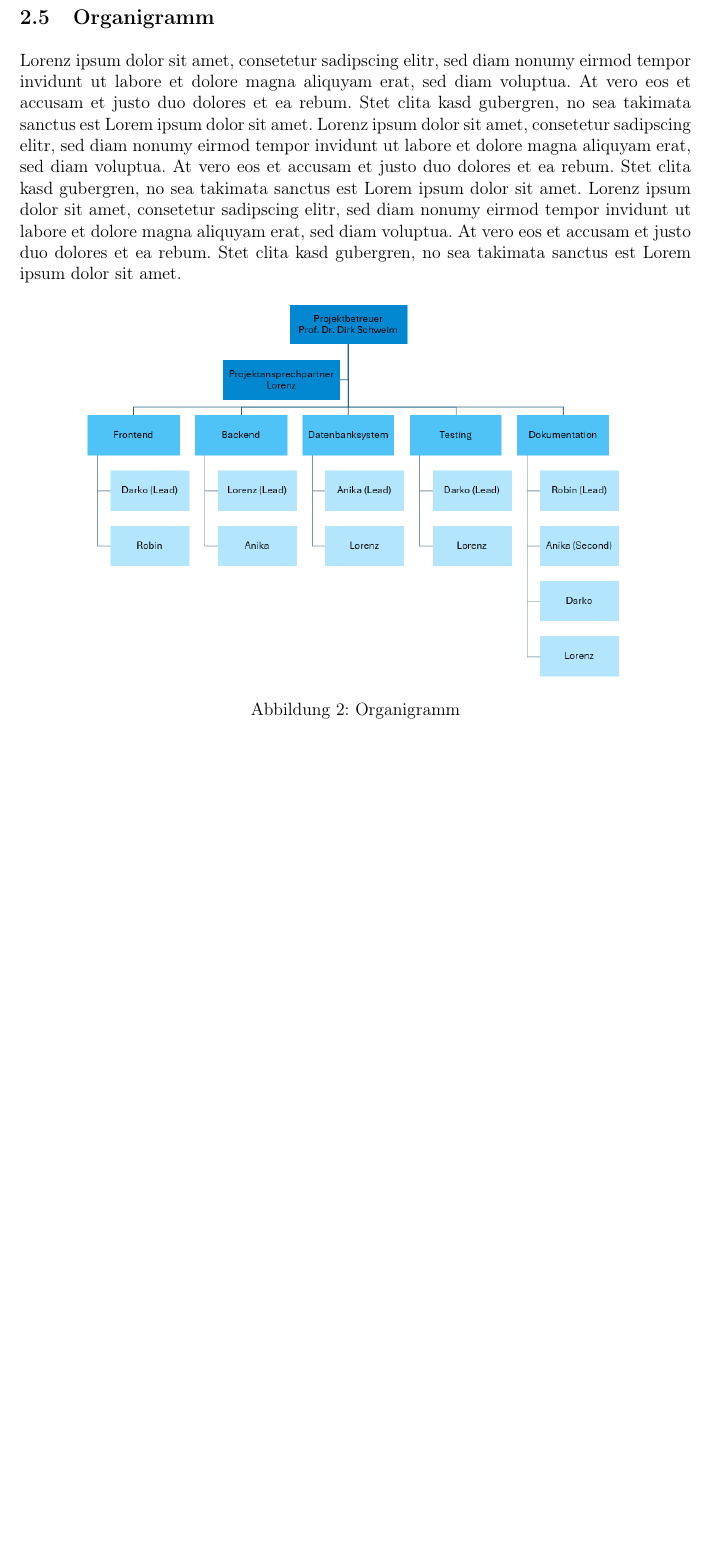
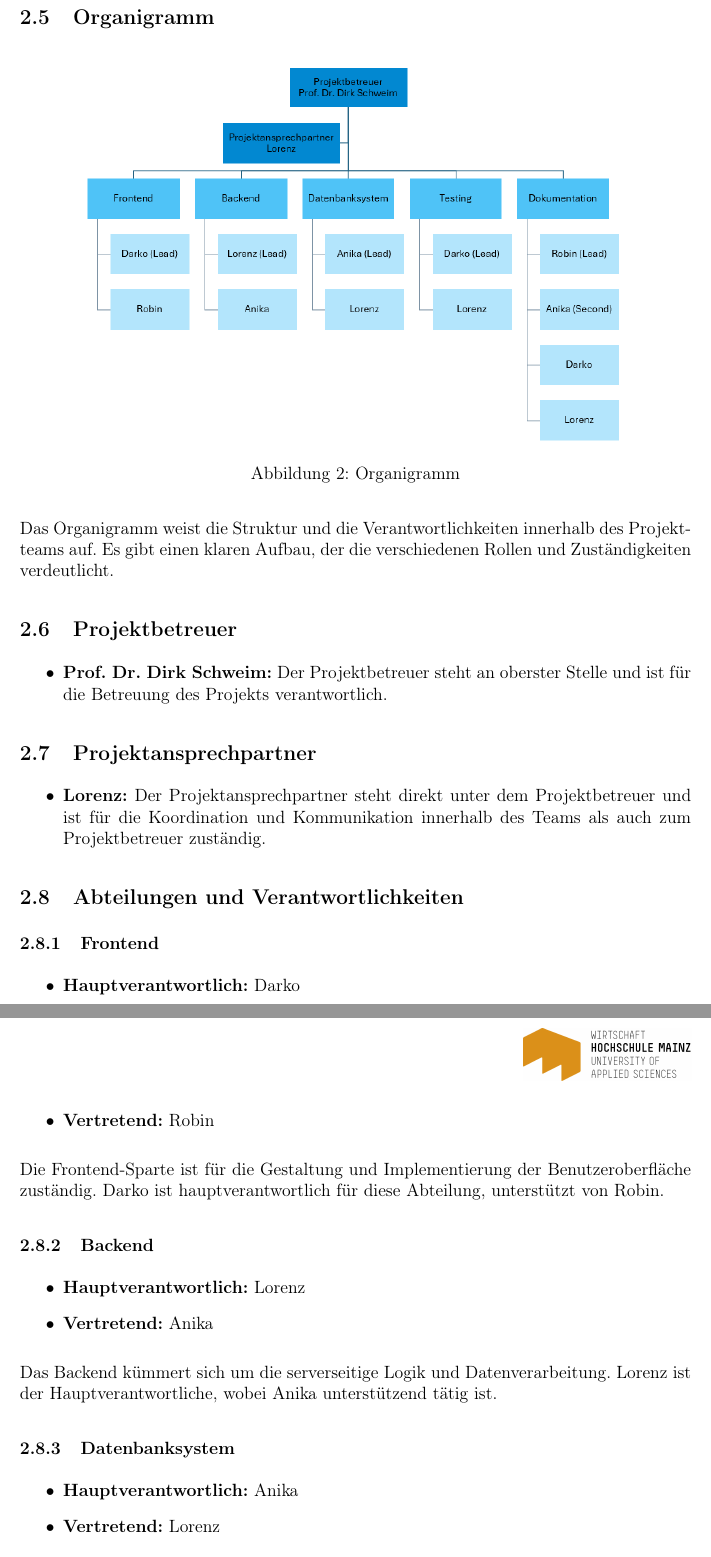
Before and after one commit to LorackDev/collectiqo, a LaTeX document (documentation/main.tex, which reads documentation/sections/planung-management.tex): part of page 9 of 16 before the commit and two parts of pages 10 and 11 of 18 after it, the two joined at a grey line, cut so that both start at the same text, the shorter picture padded with empty space. Compiled offline with pdfLaTeX.

Commit message:
Motivation updated, Organigramm text added

```diff
--- a/documentation/sections/planung-management.tex
+++ b/documentation/sections/planung-management.tex
@@ -158,19 +158,45 @@ Stet clita kasd gubergren, no sea takimata sanctus est Lorem ipsum dolor sit ame
 \end{figure}
 
 \subsection{Organigramm}\label{subsec:Organigramm}
-Lorenz ipsum dolor sit amet, consetetur sadipscing elitr, sed diam nonumy eirmod tempor invidunt ut labore et dolore magna aliquyam erat, sed diam voluptua.
-At vero eos et accusam et justo duo dolores et ea rebum.
-Stet clita kasd gubergren, no sea takimata sanctus est Lorem ipsum dolor sit amet.
-Lorenz ipsum dolor sit amet, consetetur sadipscing elitr, sed diam nonumy eirmod tempor invidunt ut labore et dolore magna aliquyam erat, sed diam voluptua.
-At vero eos et accusam et justo duo dolores et ea rebum.
-Stet clita kasd gubergren, no sea takimata sanctus est Lorem ipsum dolor sit amet.
-Lorenz ipsum dolor sit amet, consetetur sadipscing elitr, sed diam nonumy eirmod tempor invidunt ut labore et dolore magna aliquyam erat, sed diam voluptua.
-At vero eos et accusam et justo duo dolores et ea rebum.
-Stet clita kasd gubergren, no sea takimata sanctus est Lorem ipsum dolor sit amet.
 
-% Robin: vormals "\begin{figure}[htbp]" nun [H] und used package float
 \begin{figure}[H]
     \centering
     \includegraphics[width=0.8\textwidth]{organigramm}
     \caption{Organigramm}
 \end{figure}
+
+Das Organigramm weist die Struktur und die Verantwortlichkeiten innerhalb des Projektteams auf. Es gibt einen klaren Aufbau, der die verschiedenen Rollen und Zuständigkeiten verdeutlicht.
+
+\subsection{Projektbetreuer}
+\begin{itemize}
+    \item \textbf{Prof. Dr. Dirk Schweim:} Der Projektbetreuer steht an oberster Stelle und ist für die Betreuung des Projekts verantwortlich.
+\end{itemize}
+
+\subsection{Projektansprechpartner}
+\begin{itemize}
+    \item \textbf{Lorenz:} Der Projektansprechpartner steht direkt unter dem Projektbetreuer und ist für die Koordination und Kommunikation innerhalb des Teams als auch zum Projektbetreuer zuständig.
+\end{itemize}
+
+\subsection{Abteilungen und Verantwortlichkeiten}
+
+\subsubsection{Frontend}
+\begin{itemize}
+    \item \textbf{Hauptverantwortlich:} Darko
+    \item \textbf{Vertretend:} Robin
+\end{itemize}
+Die Frontend-Sparte ist für die Gestaltung und Implementierung der Benutzeroberfläche zuständig.
+Darko ist hauptverantwortlich für diese Abteilung, unterstützt von Robin.
+
+\subsubsection{Backend}
+\begin{itemize}
+    \item \textbf{Hauptverantwortlich:} Lorenz
+    \item \textbf{Vertretend:} Anika
+\end{itemize}
+Das Backend kümmert sich um die serverseitige Logik und Datenverarbeitung.
+Lorenz ist der Hauptverantwortliche, wobei Anika unterstützend tätig ist.
+
+\subsubsection{Datenbanksystem}
+\begin{itemize}
+    \item \textbf{Hauptverantwortlich:} Anika
+    \item \textbf{Vertretend:} Lorenz
+\end{itemize}
```
Also changed, not shown: documentation/sections/idee-konzept.tex (+4 -2 lines), documentation/sections/planung-management.tex (24 more changed lines).
